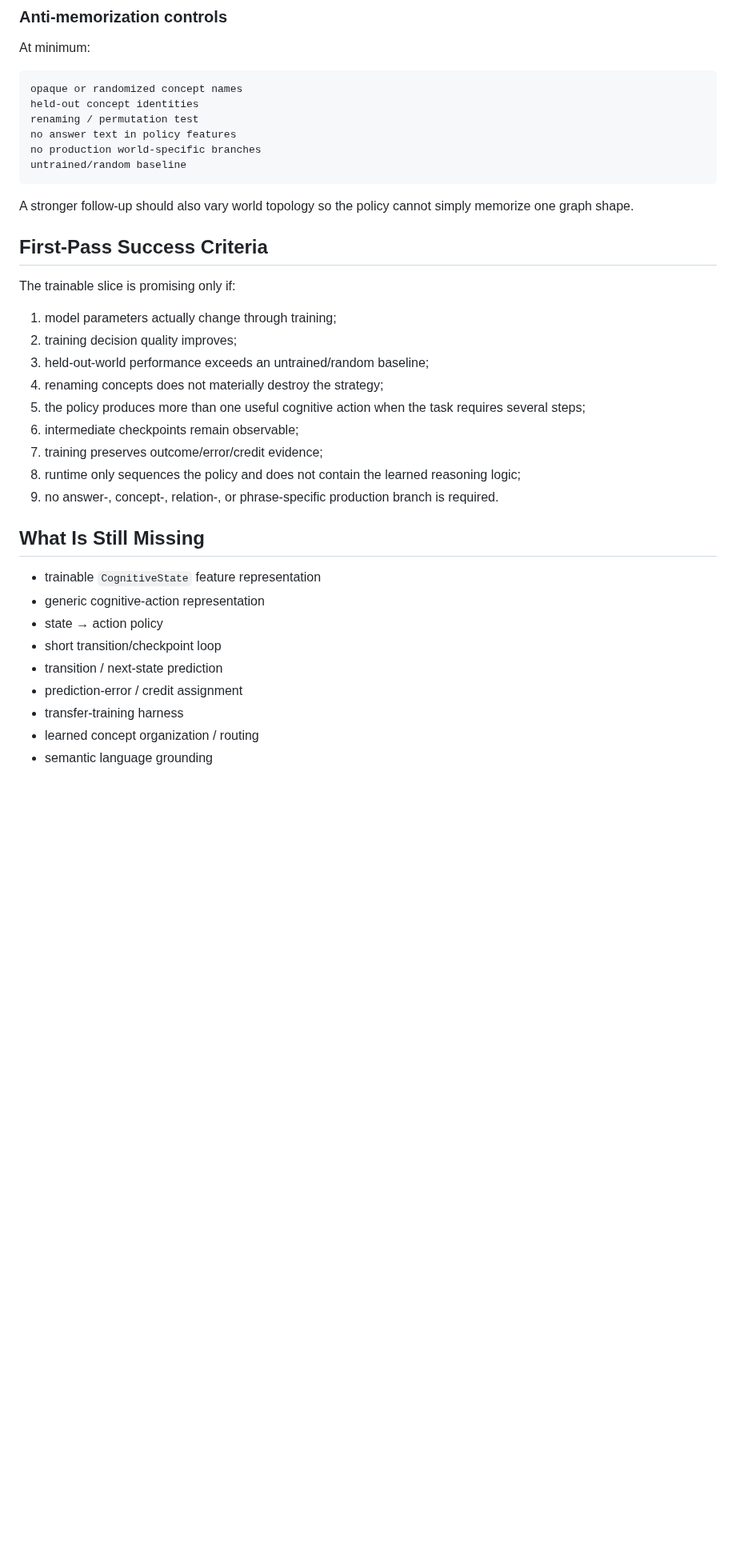
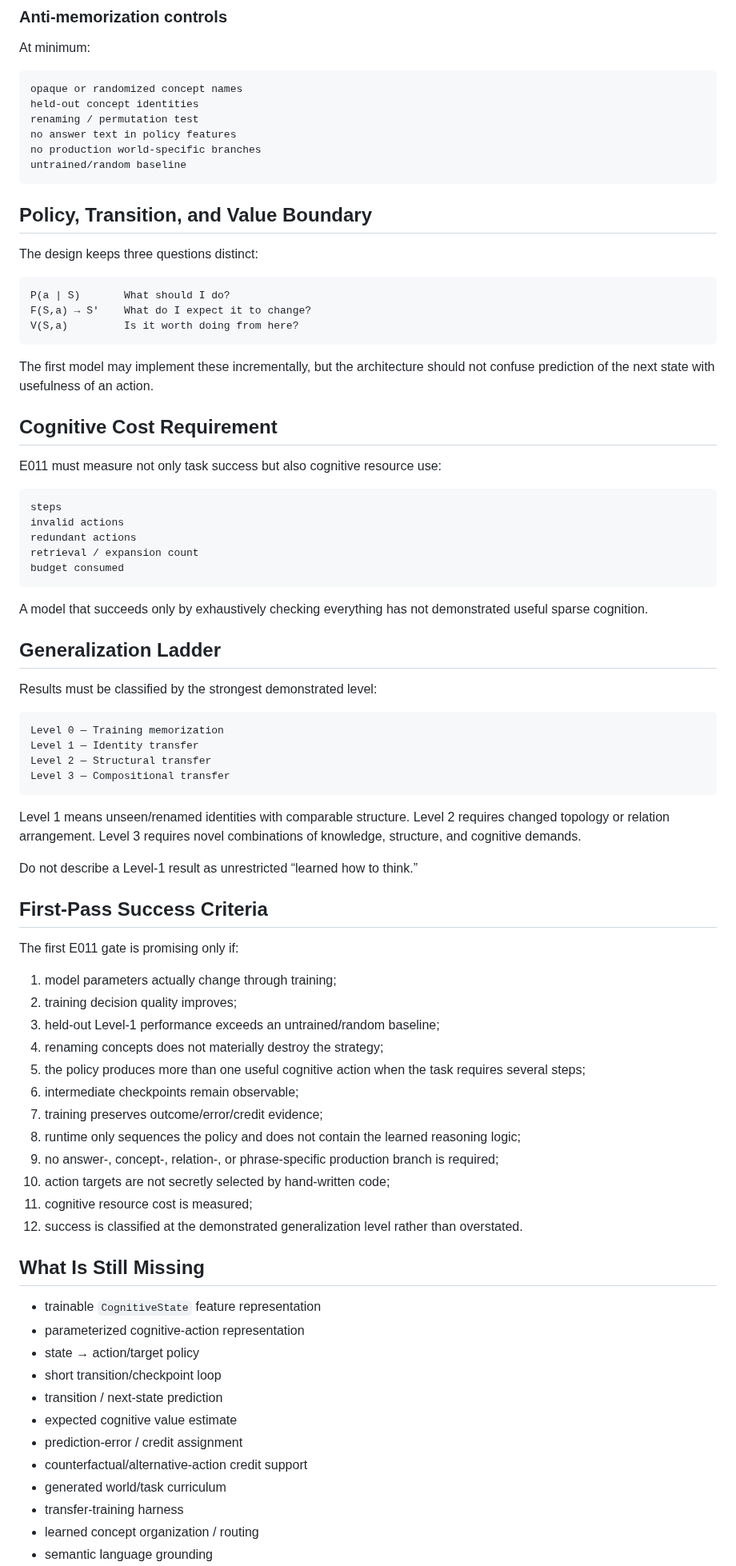
Before and after one commit to Logancarton/Synrheon, a Markdown page: docs/CURRENT_STAGE.md, the part around one of its changes. Shown at 80% size. Rendered like a GitHub page; blank space fills up the shorter version.

Commit message:
Add E011 pre-code guardrails to current stage

````diff
--- a/docs/CURRENT_STAGE.md
+++ b/docs/CURRENT_STAGE.md
@@ -243,30 +254,75 @@ no production world-specific branches
 untrained/random baseline
 ```
 
-A stronger follow-up should also vary world topology so the policy cannot simply memorize one graph shape.
+## Policy, Transition, and Value Boundary
+
+The design keeps three questions distinct:
+
+```text
+P(a | S)       What should I do?
+F(S,a) → S'    What do I expect it to change?
+V(S,a)         Is it worth doing from here?
+```
+
+The first model may implement these incrementally, but the architecture should not confuse prediction of the next state with usefulness of an action.
+
+## Cognitive Cost Requirement
+
+E011 must measure not only task success but also cognitive resource use:
+
+```text
+steps
+invalid actions
+redundant actions
+retrieval / expansion count
+budget consumed
+```
+
+A model that succeeds only by exhaustively checking everything has not demonstrated useful sparse cognition.
+
+## Generalization Ladder
+
+Results must be classified by the strongest demonstrated level:
+
+```text
+Level 0 — Training memorization
+Level 1 — Identity transfer
+Level 2 — Structural transfer
+Level 3 — Compositional transfer
+```
+
+Level 1 means unseen/renamed identities with comparable structure. Level 2 requires changed topology or relation arrangement. Level 3 requires novel combinations of knowledge, structure, and cognitive demands.
+
+Do not describe a Level-1 result as unrestricted “learned how to think.”
 
 ## First-Pass Success Criteria
 
-The trainable slice is promising only if:
+The first E011 gate is promising only if:
 
 1. model parameters actually change through training;
 2. training decision quality improves;
-3. held-out-world performance exceeds an untrained/random baseline;
+3. held-out Level-1 performance exceeds an untrained/random baseline;
 4. renaming concepts does not materially destroy the strategy;
 5. the policy produces more than one useful cognitive action when the task requires several steps;
 6. intermediate checkpoints remain observable;
 7. training preserves outcome/error/credit evidence;
 8. runtime only sequences the policy and does not contain the learned reasoning logic;
-9. no answer-, concept-, relation-, or phrase-specific production branch is required.
+9. no answer-, concept-, relation-, or phrase-specific production branch is required;
+10. action targets are not secretly selected by hand-written code;
+11. cognitive resource cost is measured;
+12. success is classified at the demonstrated generalization level rather than overstated.
 
 ## What Is Still Missing
 
 - trainable `CognitiveState` feature representation
-- generic cognitive-action representation
-- state → action policy
+- parameterized cognitive-action representation
+- state → action/target policy
 - short transition/checkpoint loop
 - transition / next-state prediction
+- expected cognitive value estimate
 - prediction-error / credit assignment
+- counterfactual/alternative-action credit support
+- generated world/task curriculum
 - transfer-training harness
 - learned concept organization / routing
 - semantic language grounding
````
Also changed, not shown: other parts of docs/CURRENT_STAGE.md (+21 -10 lines).
